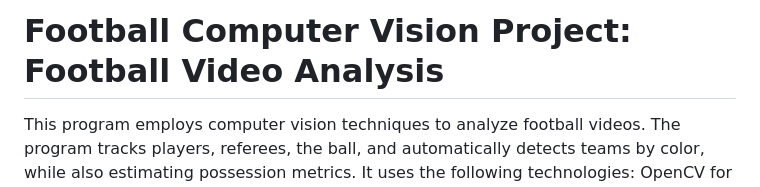
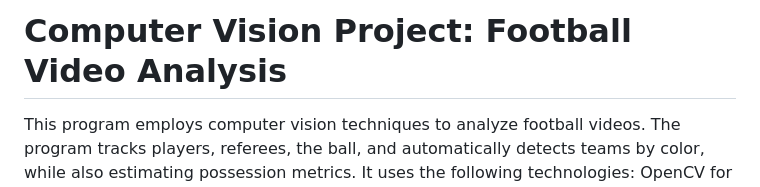
Before and after one commit to JDRds3/FAnalyzer, a Markdown page: README.md, the part around the change. Rendered like a GitHub page.

```diff
--- a/README.md
+++ b/README.md
@@ -1,4 +1,4 @@
-# Football Computer Vision Project: Football Video Analysis
+# Computer Vision Project: Football Video Analysis
 
 This program employs computer vision techniques to analyze football videos. The program tracks players, referees, the ball, and automatically detects teams by color, while also estimating possession metrics. It uses the following technologies: OpenCV for video processing, YOLO (You Only Look Once) for object detection, ByteTrack for object tracking, and Flask for the web interface and API.
 
```
